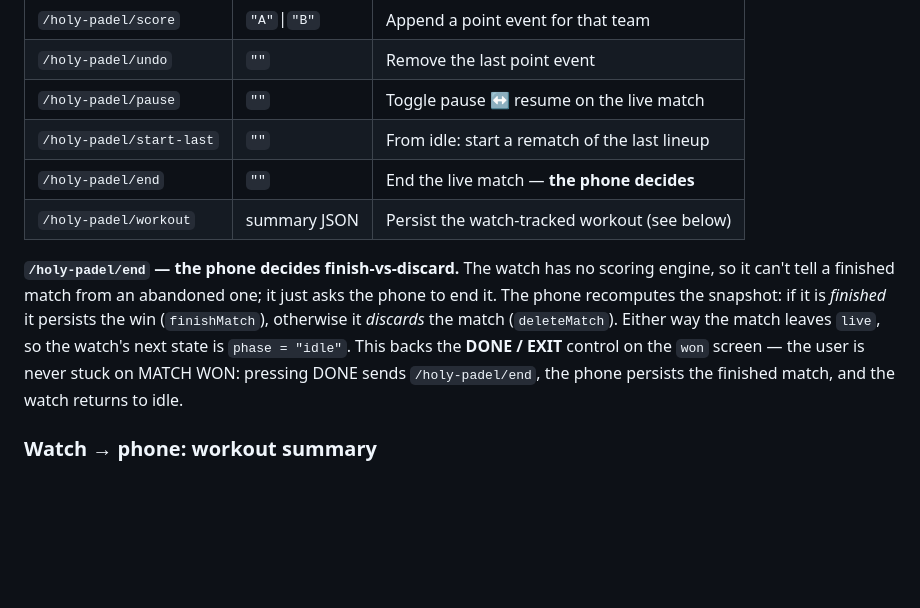
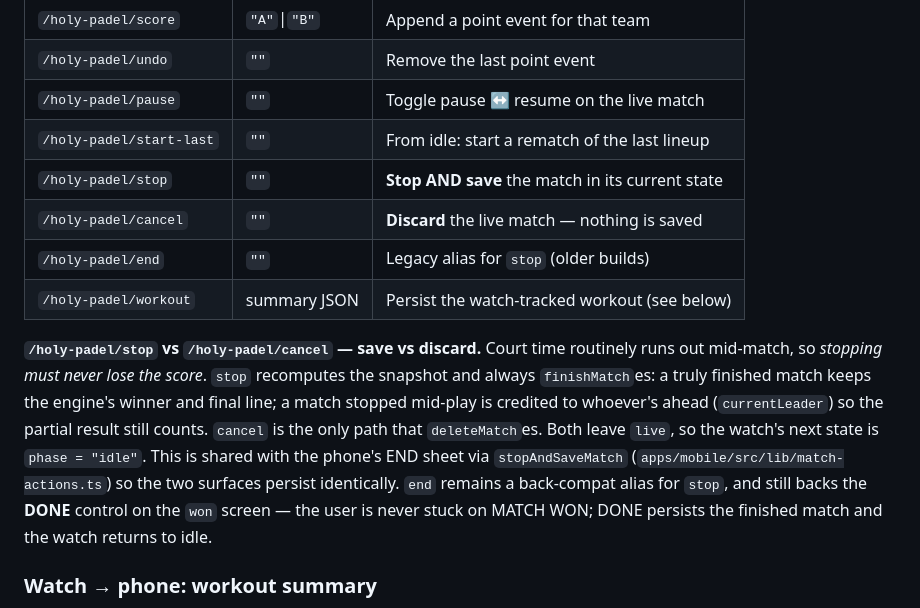
Before and after one commit to NxT-Solutions/holy-padel, a Markdown page: docs/watch-sync.md, the part around the change. GitHub-like rendering; blank space fills up the shorter version.

Commit message:
📝 watch-sync: document stop (save) vs cancel (discard) intents

```diff
--- a/docs/watch-sync.md
+++ b/docs/watch-sync.md
@@ -55,17 +55,22 @@ pushes fresh state back.
 | `/holy-padel/undo`       | `""`        | Remove the last point event                   |
 | `/holy-padel/pause`      | `""`        | Toggle pause ↔ resume on the live match       |
 | `/holy-padel/start-last` | `""`        | From idle: start a rematch of the last lineup |
-| `/holy-padel/end`        | `""`        | End the live match — **the phone decides**    |
+| `/holy-padel/stop`       | `""`        | **Stop AND save** the match in its current state |
+| `/holy-padel/cancel`     | `""`        | **Discard** the live match — nothing is saved  |
+| `/holy-padel/end`        | `""`        | Legacy alias for `stop` (older builds)         |
 | `/holy-padel/workout`    | summary JSON| Persist the watch-tracked workout (see below) |
 
-**`/holy-padel/end` — the phone decides finish-vs-discard.** The watch has no
-scoring engine, so it can't tell a finished match from an abandoned one; it just
-asks the phone to end it. The phone recomputes the snapshot: if it is *finished*
-it persists the win (`finishMatch`), otherwise it *discards* the match
-(`deleteMatch`). Either way the match leaves `live`, so the watch's next state is
-`phase = "idle"`. This backs the **DONE / EXIT** control on the `won` screen — the
-user is never stuck on MATCH WON: pressing DONE sends `/holy-padel/end`, the phone
-persists the finished match, and the watch returns to idle.
+**`/holy-padel/stop` vs `/holy-padel/cancel` — save vs discard.** Court time
+routinely runs out mid-match, so *stopping must never lose the score*. `stop`
+recomputes the snapshot and always `finishMatch`es: a truly finished match keeps
+the engine's winner and final line; a match stopped mid-play is credited to
+whoever's ahead (`currentLeader`) so the partial result still counts. `cancel` is
+the only path that `deleteMatch`es. Both leave `live`, so the watch's next state
+is `phase = "idle"`. This is shared with the phone's END sheet via
+`stopAndSaveMatch` (`apps/mobile/src/lib/match-actions.ts`) so the two surfaces
+persist identically. `end` remains a back-compat alias for `stop`, and still
+backs the **DONE** control on the `won` screen — the user is never stuck on MATCH
+WON; DONE persists the finished match and the watch returns to idle.
 
 ### Watch → phone: workout summary
 
```
